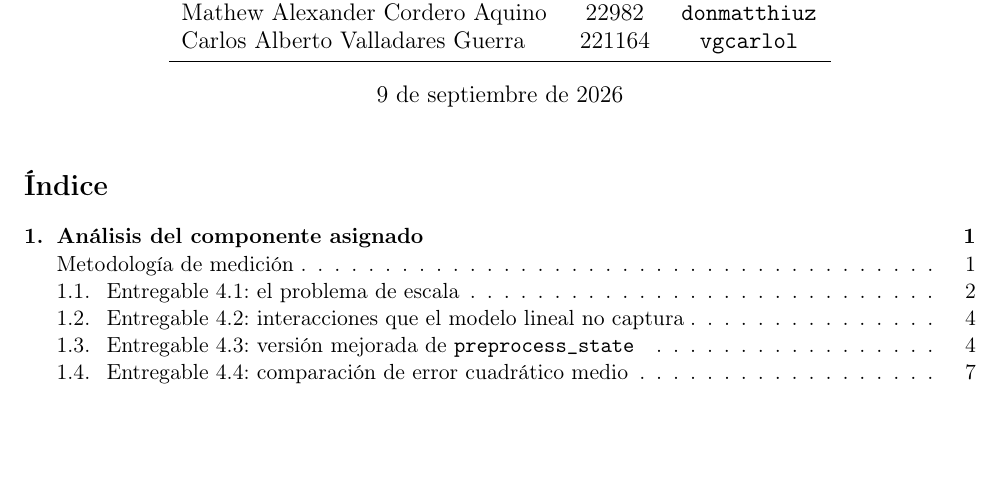
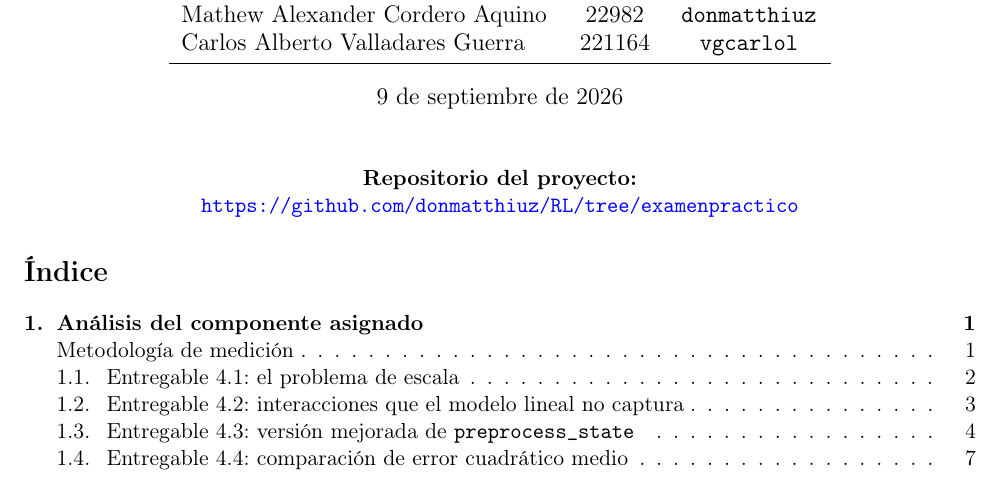
Before and after one commit to donmatthiuz/RL, a LaTeX document (informe_grupo4.tex): part of page 1 of 20, cut so that both start at the same text, the shorter picture padded with empty space. Compiled offline with pdfLaTeX.

Commit message:
FEAT Resto

```diff
--- a/informe_grupo4.tex
+++ b/informe_grupo4.tex
@@ -47,6 +47,11 @@ Carlos Alberto Valladares Guerra  & 221164 & \texttt{vgcarlol} \\
 
 \begin{document}
 \maketitle
+
+\begin{center}
+\textbf{Repositorio del proyecto:}\\
+\url{https://github.com/donmatthiuz/RL/tree/examenpractico}
+\end{center}
 
 \tableofcontents
 \bigskip
```
Also changed, not shown: informe_grupo4.pdf.
